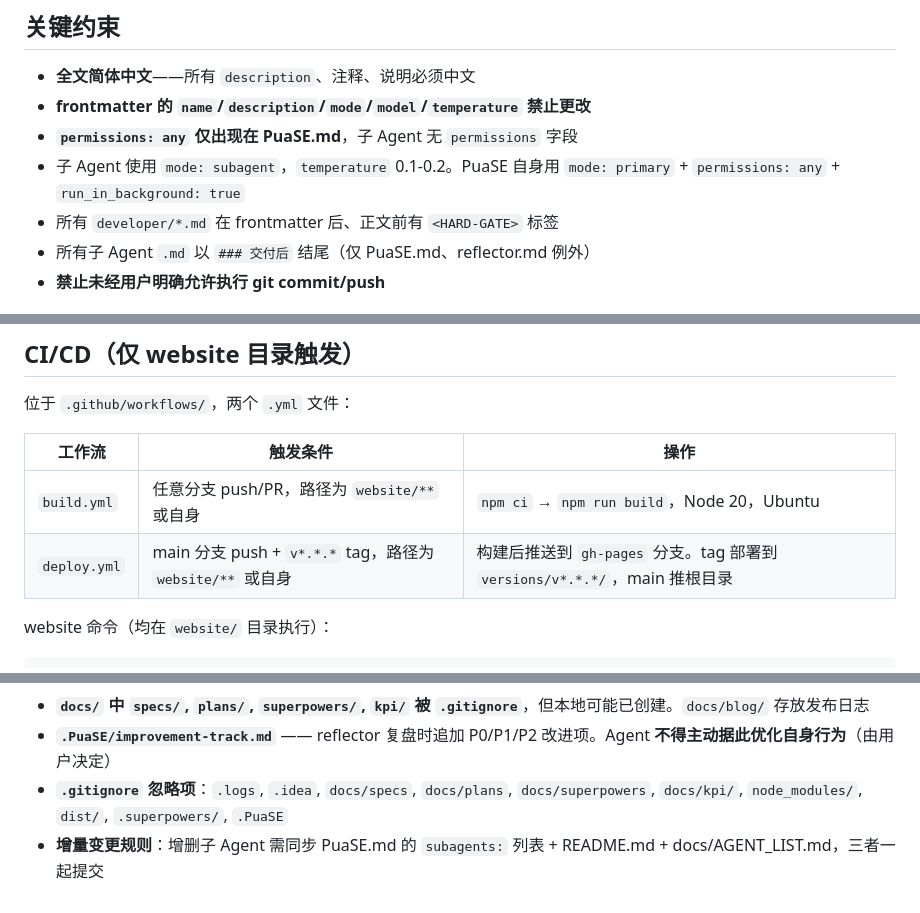
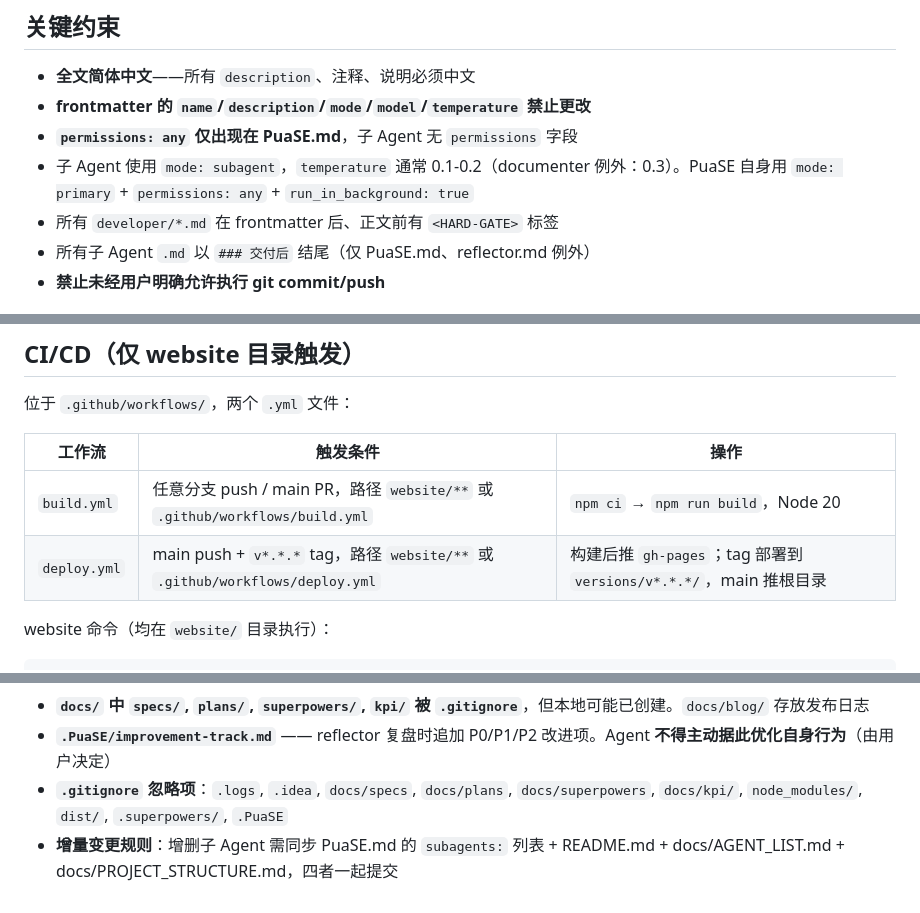
Before and after one commit to zeekling/PuaSE, a Markdown page: AGENTS.md, 3 parts joined by grey strips. Drawn GitHub-style.

Commit message:
chore: reconcile AGENTS.md with current codebase

````diff
--- a/AGENTS.md
+++ b/AGENTS.md
@@ -9,7 +9,7 @@
 - **全文简体中文**——所有 `description`、注释、说明必须中文
 - **frontmatter 的 `name`/`description`/`mode`/`model`/`temperature` 禁止更改**
 - **`permissions: any` 仅出现在 PuaSE.md**，子 Agent 无 `permissions` 字段
-- 子 Agent 使用 `mode: subagent`，`temperature` 0.1-0.2。PuaSE 自身用 `mode: primary` + `permissions: any` + `run_in_background: true`
+- 子 Agent 使用 `mode: subagent`，`temperature` 通常 0.1-0.2（documenter 例外：0.3）。PuaSE 自身用 `mode: primary` + `permissions: any` + `run_in_background: true`
 - 所有 `developer/*.md` 在 frontmatter 后、正文前有 `<HARD-GATE>` 标签
 - 所有子 Agent `.md` 以 `### 交付后` 结尾（仅 PuaSE.md、reflector.md 例外）
 - **禁止未经用户明确允许执行 git commit/push**
@@ -56,8 +57,8 @@ subagent/
 
 | 工作流 | 触发条件 | 操作 |
 |--------|---------|------|
-| `build.yml` | 任意分支 push/PR，路径为 `website/**` 或自身 | `npm ci` → `npm run build`，Node 20，Ubuntu |
-| `deploy.yml` | main 分支 push + `v*.*.*` tag，路径为 `website/**` 或自身 | 构建后推送到 `gh-pages` 分支。tag 部署到 `versions/v*.*.*/`，main 推根目录 |
+| `build.yml` | 任意分支 push / main PR，路径 `website/**` 或 `.github/workflows/build.yml` | `npm ci` → `npm run build`，Node 20 |
+| `deploy.yml` | main push + `v*.*.*` tag，路径 `website/**` 或 `.github/workflows/deploy.yml` | 构建后推 `gh-pages`；tag 部署到 `versions/v*.*.*/`，main 推根目录 |
 
 website 命令（均在 `website/` 目录执行）：
 ```bash
@@ -75,4 +76,4 @@ website 是纯静态 Vite 6 项目（无 React/Vue/Svelte），`base: '/PuaSE/'`
 - **`docs/` 中 `specs/`, `plans/`, `superpowers/`, `kpi/` 被 `.gitignore`**，但本地可能已创建。`docs/blog/` 存放发布日志
 - **`.PuaSE/improvement-track.md`** —— reflector 复盘时追加 P0/P1/P2 改进项。Agent **不得主动据此优化自身行为**（由用户决定）
 - **`.gitignore` 忽略项**：`.logs`, `.idea`, `docs/specs`, `docs/plans`, `docs/superpowers`, `docs/kpi/`, `node_modules/`, `dist/`, `.superpowers/`, `.PuaSE`
-- **增量变更规则**：增删子 Agent 需同步 PuaSE.md 的 `subagents:` 列表 + README.md + docs/AGENT_LIST.md，三者一起提交
+- **增量变更规则**：增删子 Agent 需同步 PuaSE.md 的 `subagents:` 列表 + README.md + docs/AGENT_LIST.md + docs/PROJECT_STRUCTURE.md，四者一起提交
````
Also changed, not shown: other parts of AGENTS.md (+1 -0 lines).
